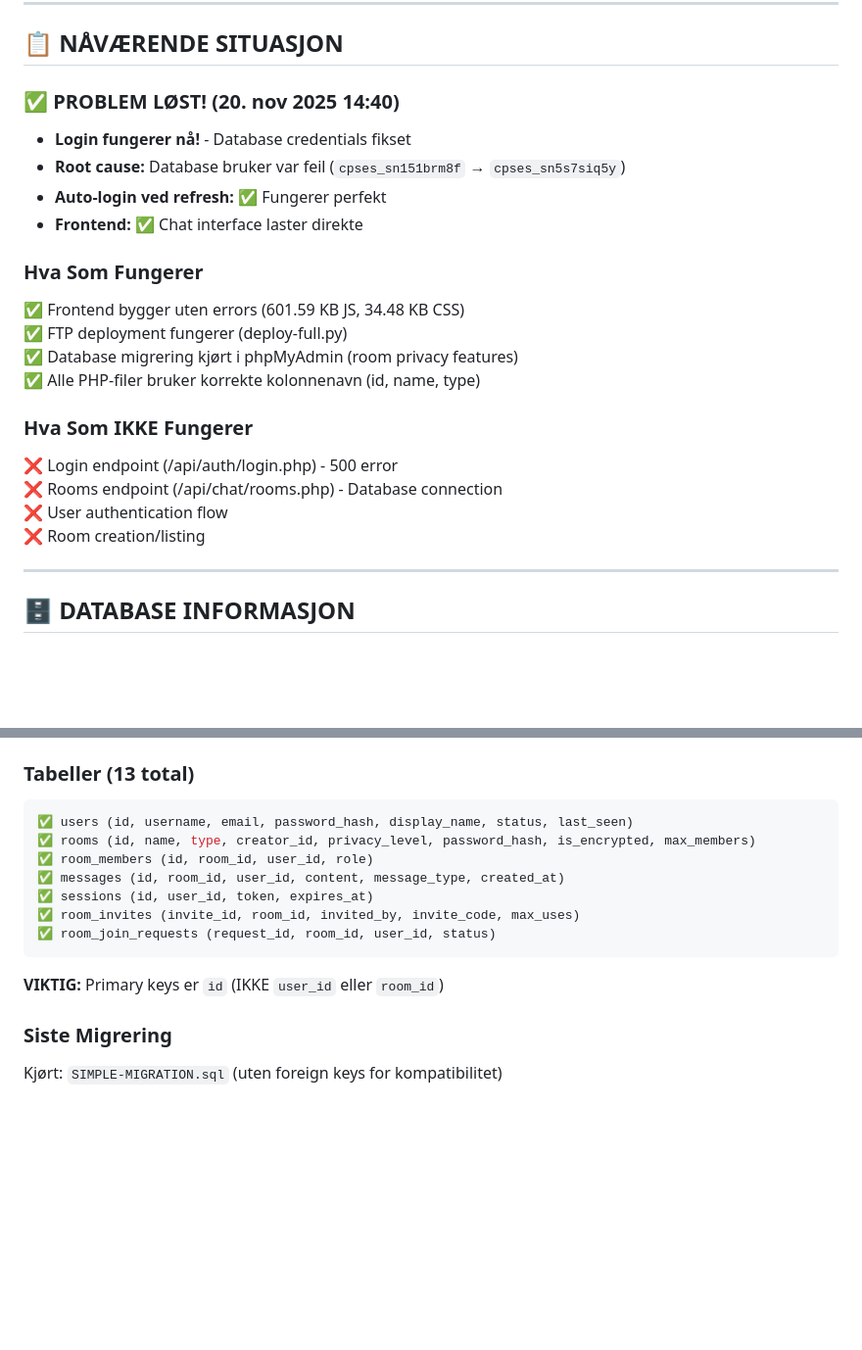
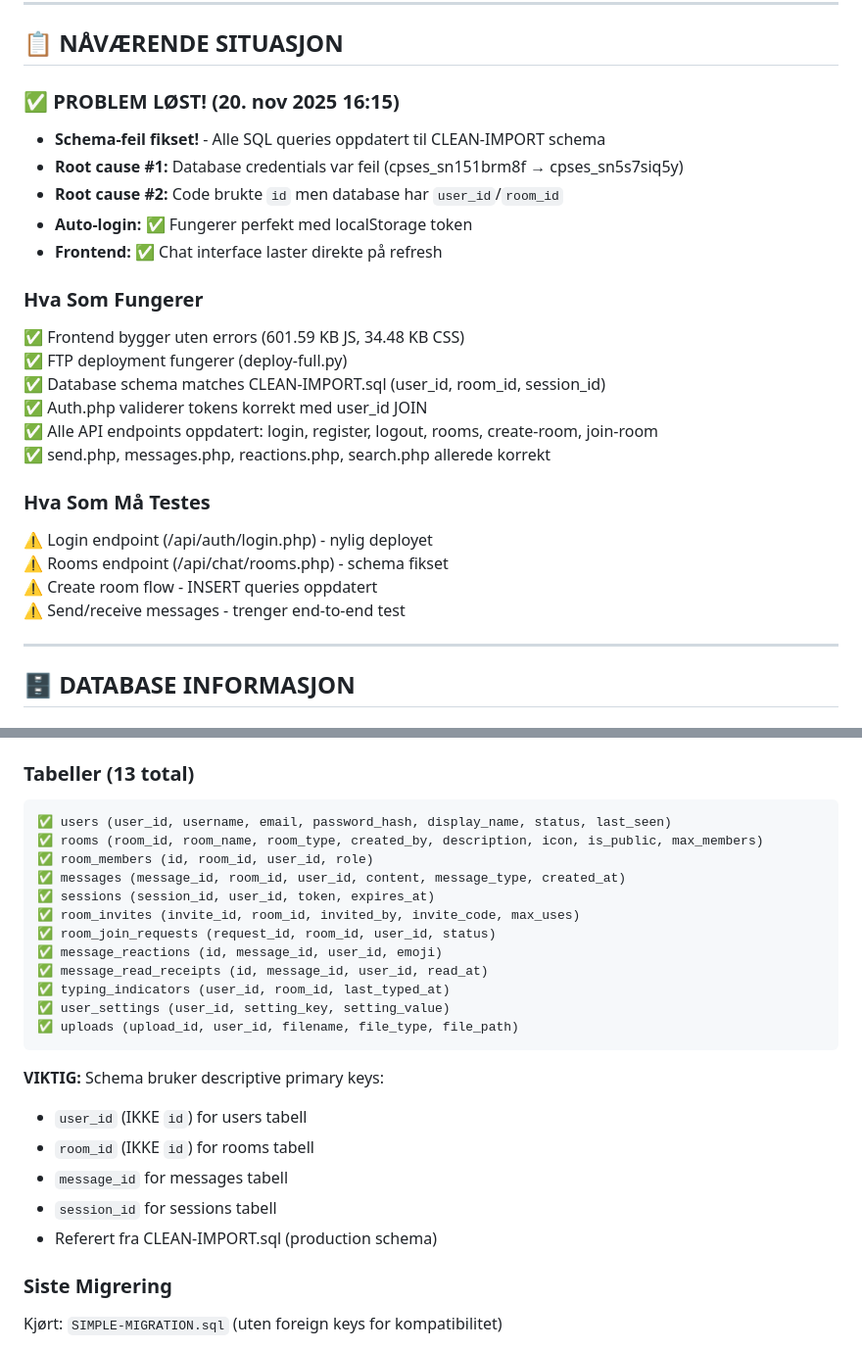
Before and after one commit to Snakkaz/SnakkaZ, a Markdown page: AGENT-HANDOVER.md, 2 parts joined by grey strips. Shown at 98% size. Rendered like a GitHub page; blank space fills up the shorter version.

Commit message:
Update AGENT-HANDOVER with correct schema info
- Documented actual production schema from CLEAN-IMPORT.sql
- Updated status: Schema fixes deployed (user_id, room_id)
- Fixed table structure documentation
- Marked what needs testing vs what's confirmed working

````diff
--- a/AGENT-HANDOVER.md
+++ b/AGENT-HANDOVER.md
@@ -9,23 +9,26 @@
 
 ## 📋 NÅVÆRENDE SITUASJON
 
-### ✅ PROBLEM LØST! (20. nov 2025 14:40)
-- **Login fungerer nå!** - Database credentials fikset
-- **Root cause:** Database bruker var feil (`cpses_sn151brm8f` → `cpses_sn5s7siq5y`)
-- **Auto-login ved refresh:** ✅ Fungerer perfekt
-- **Frontend:** ✅ Chat interface laster direkte
+### ✅ PROBLEM LØST! (20. nov 2025 16:15)
+- **Schema-feil fikset!** - Alle SQL queries oppdatert til CLEAN-IMPORT schema
+- **Root cause #1:** Database credentials var feil (cpses_sn151brm8f → cpses_sn5s7siq5y)
+- **Root cause #2:** Code brukte `id` men database har `user_id`/`room_id`
+- **Auto-login:** ✅ Fungerer perfekt med localStorage token
+- **Frontend:** ✅ Chat interface laster direkte på refresh
 
 ### Hva Som Fungerer
 ✅ Frontend bygger uten errors (601.59 KB JS, 34.48 KB CSS)
 ✅ FTP deployment fungerer (deploy-full.py)
-✅ Database migrering kjørt i phpMyAdmin (room privacy features)
-✅ Alle PHP-filer bruker korrekte kolonnenavn (id, name, type)
+✅ Database schema matches CLEAN-IMPORT.sql (user_id, room_id, session_id)
+✅ Auth.php validerer tokens korrekt med user_id JOIN
+✅ Alle API endpoints oppdatert: login, register, logout, rooms, create-room, join-room
+✅ send.php, messages.php, reactions.php, search.php allerede korrekt
 
-### Hva Som IKKE Fungerer
-❌ Login endpoint (/api/auth/login.php) - 500 error
-❌ Rooms endpoint (/api/chat/rooms.php) - Database connection
-❌ User authentication flow
-❌ Room creation/listing
+### Hva Som Må Testes
+⚠️ Login endpoint (/api/auth/login.php) - nylig deployet
+⚠️ Rooms endpoint (/api/chat/rooms.php) - schema fikset
+⚠️ Create room flow - INSERT queries oppdatert
+⚠️ Send/receive messages - trenger end-to-end test
 
 ---
 
@@ -45,16 +48,26 @@ Charset:  utf8mb4
 
 ### Tabeller (13 total)
 ```sql
-✅ users (id, username, email, password_hash, display_name, status, last_seen)
-✅ rooms (id, name, type, creator_id, privacy_level, password_hash, is_encrypted, max_members)
+✅ users (user_id, username, email, password_hash, display_name, status, last_seen)
+✅ rooms (room_id, room_name, room_type, created_by, description, icon, is_public, max_members)
 ✅ room_members (id, room_id, user_id, role)
-✅ messages (id, room_id, user_id, content, message_type, created_at)
-✅ sessions (id, user_id, token, expires_at)
+✅ messages (message_id, room_id, user_id, content, message_type, created_at)
+✅ sessions (session_id, user_id, token, expires_at)
 ✅ room_invites (invite_id, room_id, invited_by, invite_code, max_uses)
 ✅ room_join_requests (request_id, room_id, user_id, status)
+✅ message_reactions (id, message_id, user_id, emoji)
+✅ message_read_receipts (id, message_id, user_id, read_at)
+✅ typing_indicators (user_id, room_id, last_typed_at)
+✅ user_settings (user_id, setting_key, setting_value)
+✅ uploads (upload_id, user_id, filename, file_type, file_path)
 ```
 
-**VIKTIG:** Primary keys er `id` (IKKE `user_id` eller `room_id`)
+**VIKTIG:** Schema bruker descriptive primary keys:
+- `user_id` (IKKE `id`) for users tabell
+- `room_id` (IKKE `id`) for rooms tabell
+- `message_id` for messages tabell
+- `session_id` for sessions tabell
+- Referert fra CLEAN-IMPORT.sql (production schema)
 
 ### Siste Migrering
 Kjørt: `SIMPLE-MIGRATION.sql` (uten foreign keys for kompatibilitet)
````
